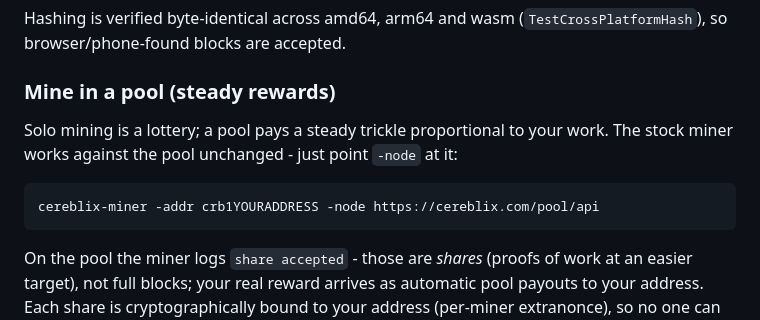
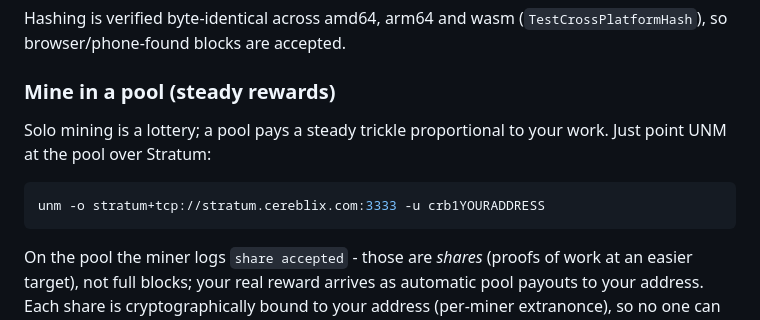
Before and after one commit to CereblixCRB/cereblix, a Markdown page: README.md, the part around one of its changes. GitHub-like rendering.

````diff
--- a/README.md
+++ b/README.md
@@ -108,10 +127,10 @@ Hashing is verified byte-identical across amd64, arm64 and wasm
 ### Mine in a pool (steady rewards)
 
 Solo mining is a lottery; a pool pays a steady trickle proportional to your work.
-The stock miner works against the pool unchanged - just point `-node` at it:
+Just point UNM at the pool over Stratum:
 
 ```sh
-cereblix-miner -addr crb1YOURADDRESS -node https://cereblix.com/pool/api
+unm -o stratum+tcp://stratum.cereblix.com:3333 -u crb1YOURADDRESS
 ```
 
 On the pool the miner logs `share accepted` - those are *shares* (proofs of work
````
Also changed, not shown: other parts of README.md (+30 -12 lines).
